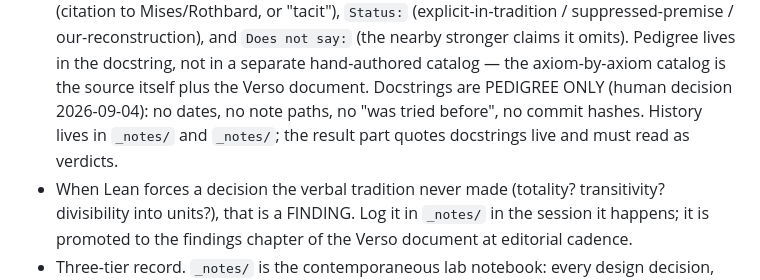
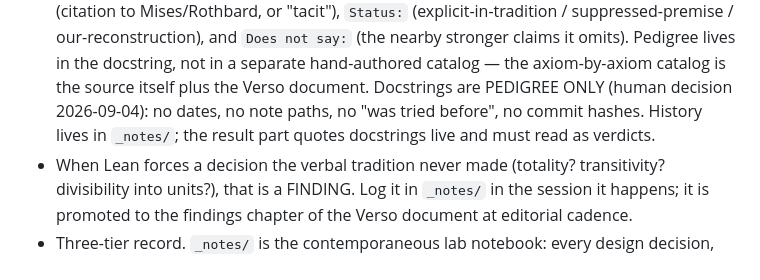
Before and after one commit to cyberchitta/apodictic, a Markdown page: CLAUDE.md, the part around the change. Rendered like a GitHub page.

Commit message:
docs: CLAUDE.md — history lives in _notes/, the doubled path left by the archaeology part's removal is gone. Praxeology.lean unchanged
Co-authored-by: Claude Opus 5.5 <claude-opus-5.5@claude-cli>

```diff
--- a/CLAUDE.md
+++ b/CLAUDE.md
@@ -47,8 +47,8 @@ approve every axiom and every design decision. Therefore:
   separate hand-authored catalog — the axiom-by-axiom catalog is the
   source itself plus the Verso document. Docstrings are PEDIGREE
   ONLY (human decision 2026-09-04): no dates, no note paths, no
-  "was tried before", no commit hashes. History lives in `_notes/`
-  and `_notes/`; the result part quotes
+  "was tried before", no commit hashes. History lives in `_notes/`;
+  the result part quotes
   docstrings live and must read as verdicts.
 - When Lean forces a decision the verbal tradition never made
   (totality? transitivity? divisibility into units?), that is a
```
